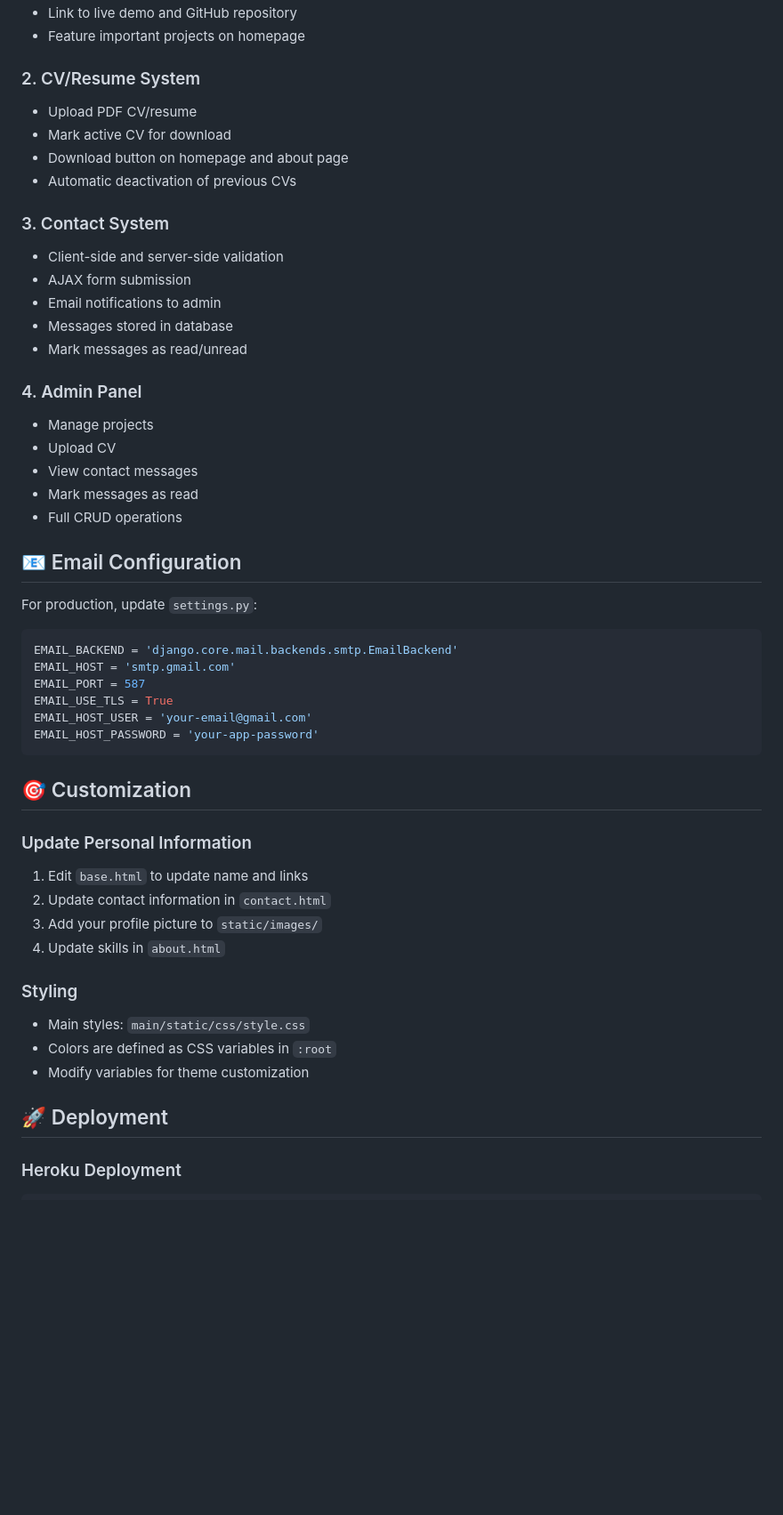
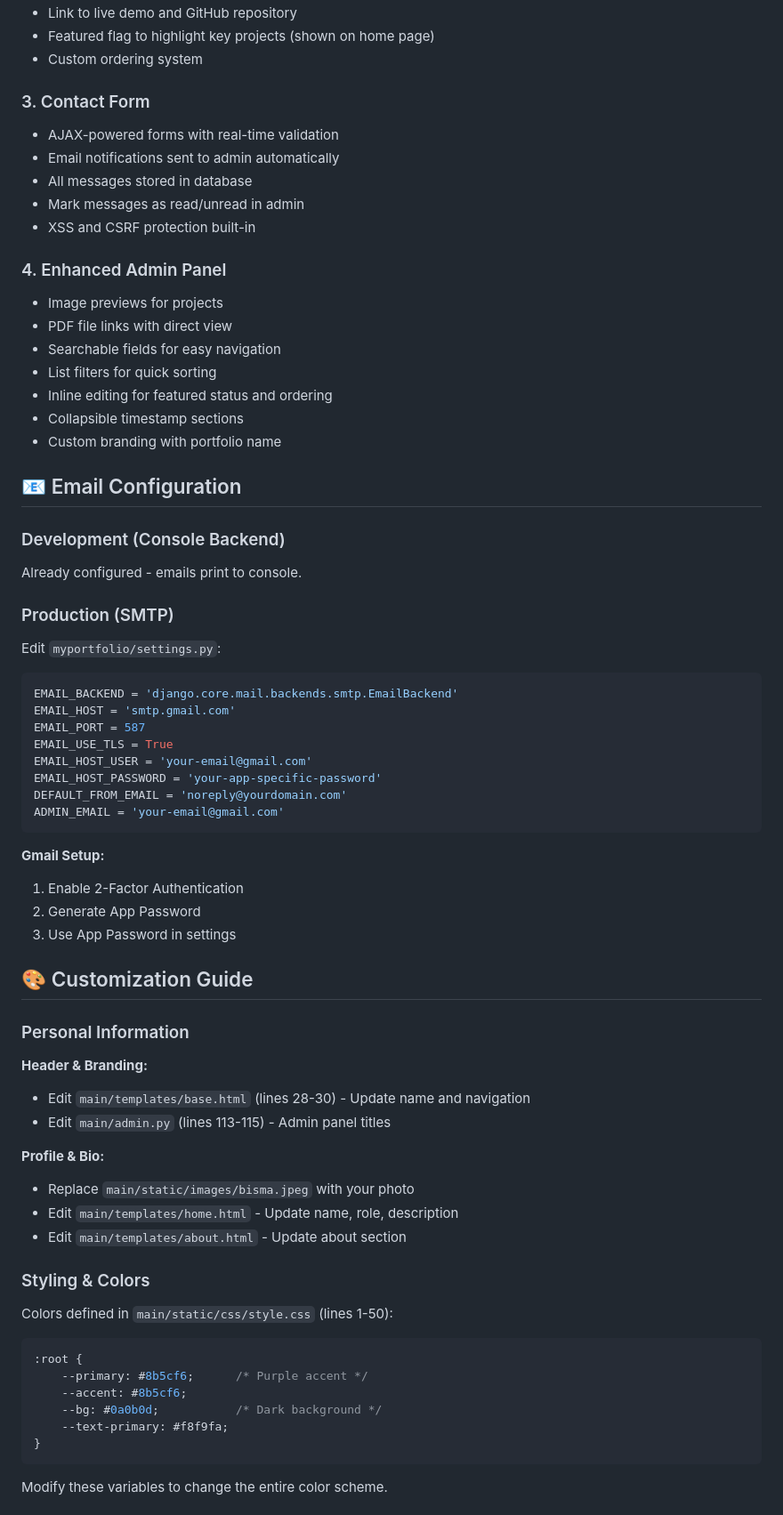
Before and after one commit to MuhammadMoueen/django-mini-projects-portfolio, a Markdown page: django-myportfolio/README.md, the part around one of its changes. Shown at 89% size. GitHub-like rendering; blank space fills up the shorter version.

````diff
--- a/django-myportfolio/README.md
+++ b/django-myportfolio/README.md
@@ -100,29 +156,30 @@ myportfolio/
 - Link to live demo and GitHub repository
-- Feature important projects on homepage
+- Featured flag to highlight key projects (shown on home page)
+- Custom ordering system
 
-### 2. CV/Resume System
-- Upload PDF CV/resume
-- Mark active CV for download
-- Download button on homepage and about page
-- Automatic deactivation of previous CVs
+### 3. Contact Form
+- AJAX-powered forms with real-time validation
+- Email notifications sent to admin automatically
+- All messages stored in database
+- Mark messages as read/unread in admin
+- XSS and CSRF protection built-in
 
-### 3. Contact System
-- Client-side and server-side validation
-- AJAX form submission
-- Email notifications to admin
-- Messages stored in database
-- Mark messages as read/unread
-
-### 4. Admin Panel
-- Manage projects
-- Upload CV
-- View contact messages
-- Mark messages as read
-- Full CRUD operations
+### 4. Enhanced Admin Panel
+- Image previews for projects
+- PDF file links with direct view
+- Searchable fields for easy navigation
+- List filters for quick sorting
+- Inline editing for featured status and ordering
+- Collapsible timestamp sections
+- Custom branding with portfolio name
 
 ## 📧 Email Configuration
 
-For production, update `settings.py`:
+### Development (Console Backend)
+Already configured - emails print to console.
+
+### Production (SMTP)
+Edit `myportfolio/settings.py`:
 
 ```python
 EMAIL_BACKEND = 'django.core.mail.backends.smtp.EmailBackend'
@@ -130,22 +187,39 @@ EMAIL_HOST = 'smtp.gmail.com'
 EMAIL_PORT = 587
 EMAIL_USE_TLS = True
 EMAIL_HOST_USER = 'your-email@gmail.com'
-EMAIL_HOST_PASSWORD = 'your-app-password'
+EMAIL_HOST_PASSWORD = 'your-app-specific-password'
+DEFAULT_FROM_EMAIL = 'noreply@yourdomain.com'
+ADMIN_EMAIL = 'your-email@gmail.com'
 ```
 
-## 🎯 Customization
+**Gmail Setup:**
+1. Enable 2-Factor Authentication
+2. Generate App Password
+3. Use App Password in settings
 
-### Update Personal Information
-1. Edit `base.html` to update name and links
-2. Update contact information in `contact.html`
-3. Add your profile picture to `static/images/`
-4. Update skills in `about.html`
+## 🎨 Customization Guide
 
-### Styling
-- Main styles: `main/static/css/style.css`
-- Colors are defined as CSS variables in `:root`
-- Modify variables for theme customization
+### Personal Information
+**Header & Branding:**
+- Edit `main/templates/base.html` (lines 28-30) - Update name and navigation
+- Edit `main/admin.py` (lines 113-115) - Admin panel titles
 
-## 🚀 Deployment
+**Profile & Bio:**
+- Replace `main/static/images/bisma.jpeg` with your photo
+- Edit `main/templates/home.html` - Update name, role, description
+- Edit `main/templates/about.html` - Update about section
 
-### Heroku Deployment
+### Styling & Colors
+Colors defined in `main/static/css/style.css` (lines 1-50):
+
+```css
+:root {
+    --primary: #8b5cf6;      /* Purple accent */
+    --accent: #8b5cf6;
+    --bg: #0a0b0d;           /* Dark background */
+    --text-primary: #f8f9fa;
+}
+```
+
+Modify these variables to change the entire color scheme.
+
````
Also changed, not shown: other parts of django-myportfolio/README.md (+276 -95 lines).
